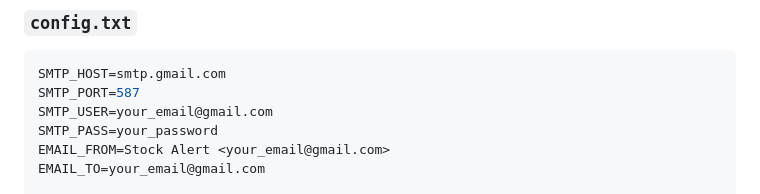
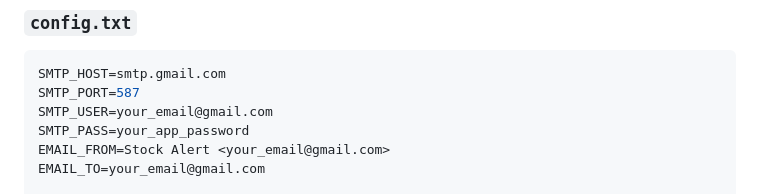
Before and after one commit to leemgs/stock-alert, a Markdown page: README.md, the part around the change. Drawn GitHub-style.

Commit message:
Update SMTP password to use app password

```diff
--- a/README.md
+++ b/README.md
@@ -87,7 +87,7 @@ loc, company_name, ticker, price_down, price_up
 SMTP_HOST=smtp.gmail.com
 SMTP_PORT=587
 SMTP_USER=your_email@gmail.com
-SMTP_PASS=your_password
+SMTP_PASS=your_app_password
 EMAIL_FROM=Stock Alert <your_email@gmail.com>
 EMAIL_TO=your_email@gmail.com
 
```
